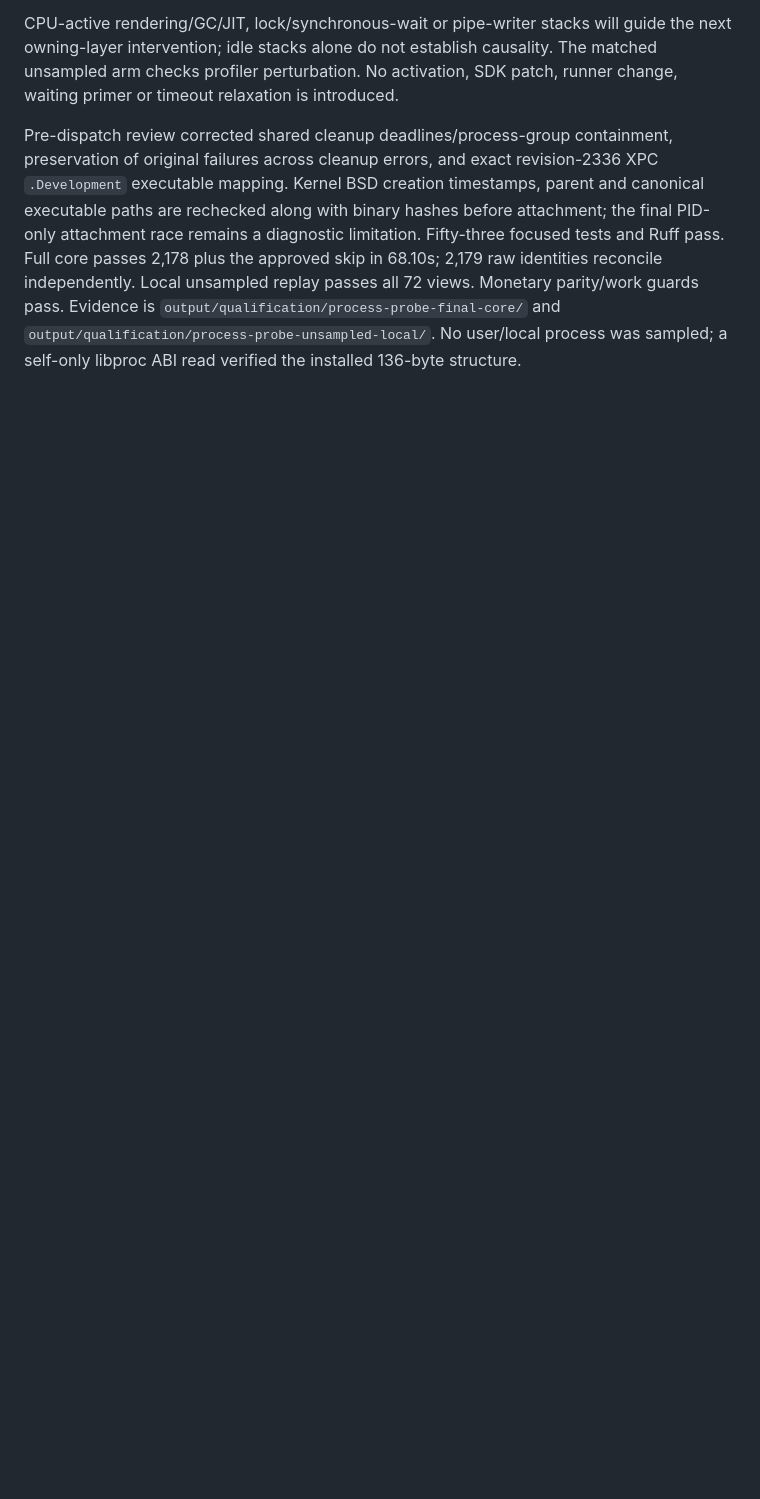
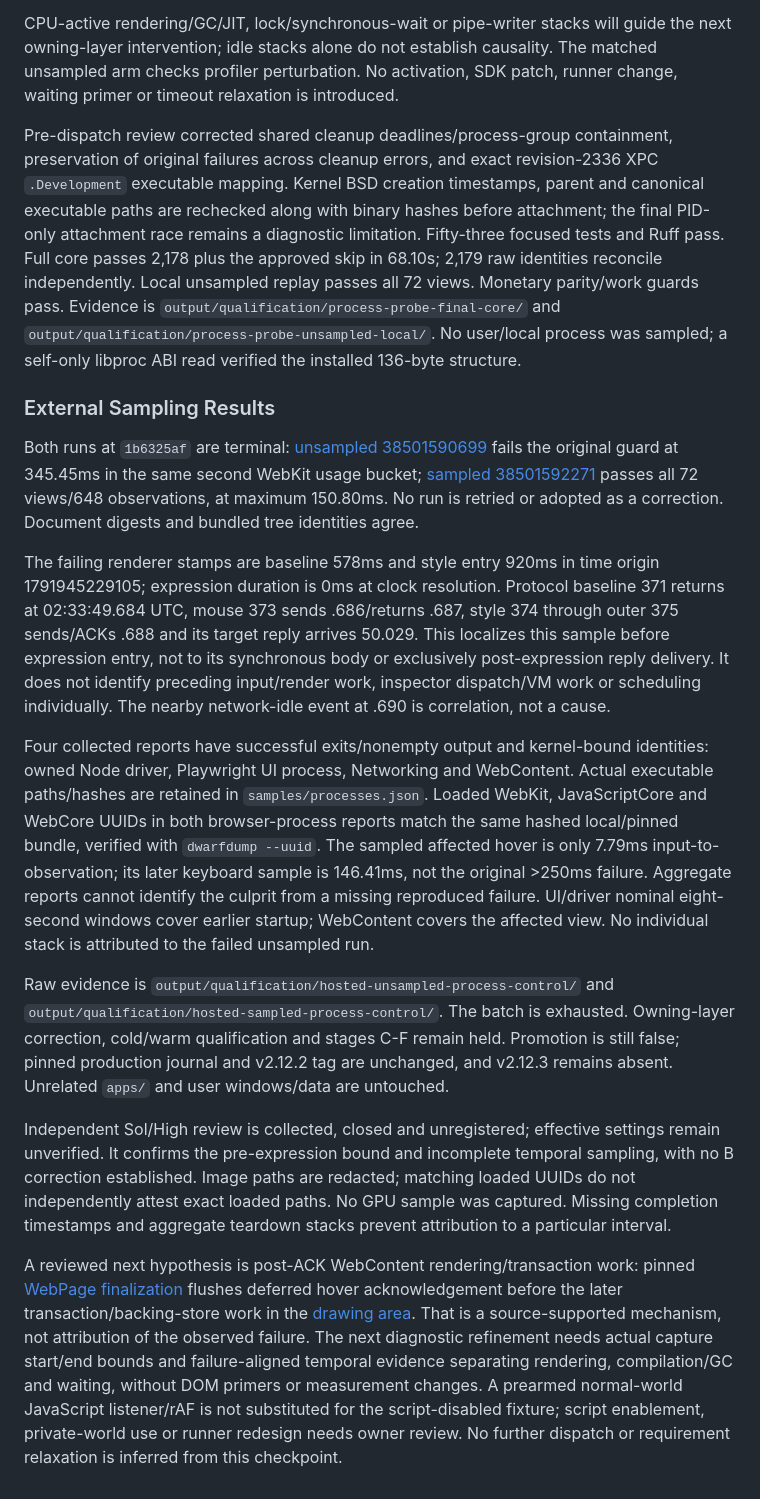
Before and after one commit to Wenjun-Mao/codex_usage, a Markdown page: docs/release/2026-10-13-qualification-pilot.md, the part around the change. GitHub-like rendering; blank space fills up the shorter version.

Commit message:
docs: retain pre-expression stall and bounded sampling checkpoint

```diff
--- a/docs/release/2026-10-13-qualification-pilot.md
+++ b/docs/release/2026-10-13-qualification-pilot.md
@@ -407,3 +407,57 @@ replay passes all 72 views. Monetary parity/work guards pass. Evidence is
 `output/qualification/process-probe-final-core/` and
 `output/qualification/process-probe-unsampled-local/`. No user/local process was
 sampled; a self-only libproc ABI read verified the installed 136-byte structure.
+
+### External Sampling Results
+
+Both runs at `1b6325af` are terminal:
+[unsampled 38501590699](https://github.com/Wenjun-Mao/codex_usage/actions/runs/38501590699)
+fails the original guard at 345.45ms in the same second WebKit usage bucket;
+[sampled 38501592271](https://github.com/Wenjun-Mao/codex_usage/actions/runs/38501592271)
+passes all 72 views/648 observations, at maximum 150.80ms. No run is retried or
+adopted as a correction. Document digests and bundled tree identities agree.
+
+The failing renderer stamps are baseline 578ms and style entry 920ms in time
+origin 1791945229105; expression duration is 0ms at clock resolution. Protocol
+baseline 371 returns at 02:33:49.684 UTC, mouse 373 sends .686/returns .687,
+style 374 through outer 375 sends/ACKs .688 and its target reply arrives 50.029.
+This localizes this sample before expression entry, not to its synchronous body
+or exclusively post-expression reply delivery. It does not identify preceding
+input/render work, inspector dispatch/VM work or scheduling individually.
+The nearby network-idle event at .690 is correlation, not a cause.
+
+Four collected reports have successful exits/nonempty output and kernel-bound
+identities: owned Node driver, Playwright UI process, Networking and WebContent.
+Actual executable paths/hashes are retained in `samples/processes.json`. Loaded
+WebKit, JavaScriptCore and WebCore UUIDs in both browser-process reports match
+the same hashed local/pinned bundle, verified with `dwarfdump --uuid`.
+The sampled affected hover is only 7.79ms input-to-observation; its later keyboard
+sample is 146.41ms, not the original >250ms failure. Aggregate reports cannot
+identify the culprit from a missing reproduced failure. UI/driver nominal
+eight-second windows cover earlier startup; WebContent covers the affected view.
+No individual stack is attributed to the failed unsampled run.
+
+Raw evidence is `output/qualification/hosted-unsampled-process-control/` and
+`output/qualification/hosted-sampled-process-control/`. The batch is exhausted.
+Owning-layer correction, cold/warm qualification and stages C-F remain held.
+Promotion is still false; pinned production journal and v2.12.2 tag are unchanged,
+and v2.12.3 remains absent. Unrelated `apps/` and user windows/data are untouched.
+
+Independent Sol/High review is collected, closed and unregistered; effective
+settings remain unverified. It confirms the pre-expression bound and incomplete
+temporal sampling, with no B correction established. Image paths are redacted;
+matching loaded UUIDs do not independently attest exact loaded paths. No GPU
+sample was captured. Missing completion timestamps and aggregate teardown stacks
+prevent attribution to a particular interval.
+
+A reviewed next hypothesis is post-ACK WebContent rendering/transaction work:
+pinned [WebPage finalization](https://raw.githubusercontent.com/WebKit/WebKit/343e13bf22dca9d0ec227801419aab0f9001a32f/Source/WebKit/WebProcess/WebPage/WebPage.cpp)
+flushes deferred hover acknowledgement before the later transaction/backing-store
+work in the [drawing area](https://raw.githubusercontent.com/WebKit/WebKit/343e13bf22dca9d0ec227801419aab0f9001a32f/Source/WebKit/WebProcess/WebPage/RemoteLayerTree/RemoteLayerTreeDrawingArea.mm).
+That is a source-supported mechanism, not attribution of the observed failure.
+The next diagnostic refinement needs actual capture start/end bounds and
+failure-aligned temporal evidence separating rendering, compilation/GC and
+waiting, without DOM primers or measurement changes. A prearmed normal-world
+JavaScript listener/rAF is not substituted for the script-disabled fixture;
+script enablement, private-world use or runner redesign needs owner review.
+No further dispatch or requirement relaxation is inferred from this checkpoint.
```
Also changed, not shown: docs/plans/verification-and-release-efficiency.md (+9 -5 lines).
